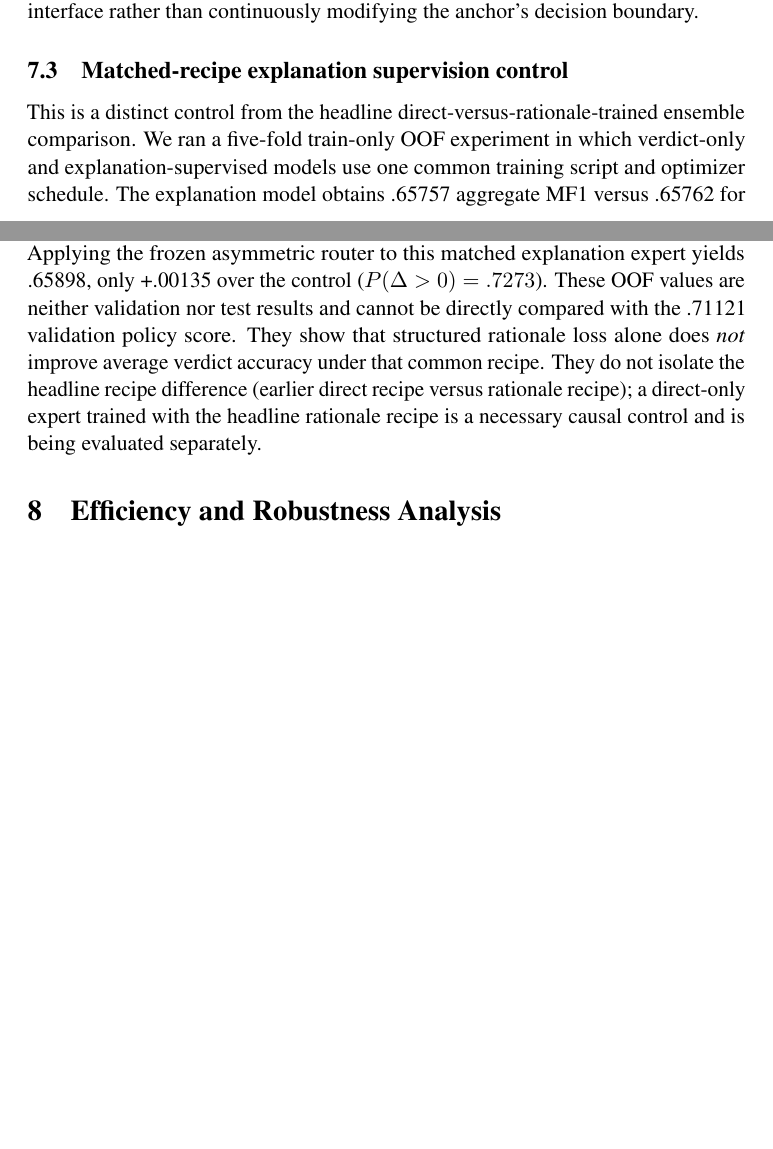
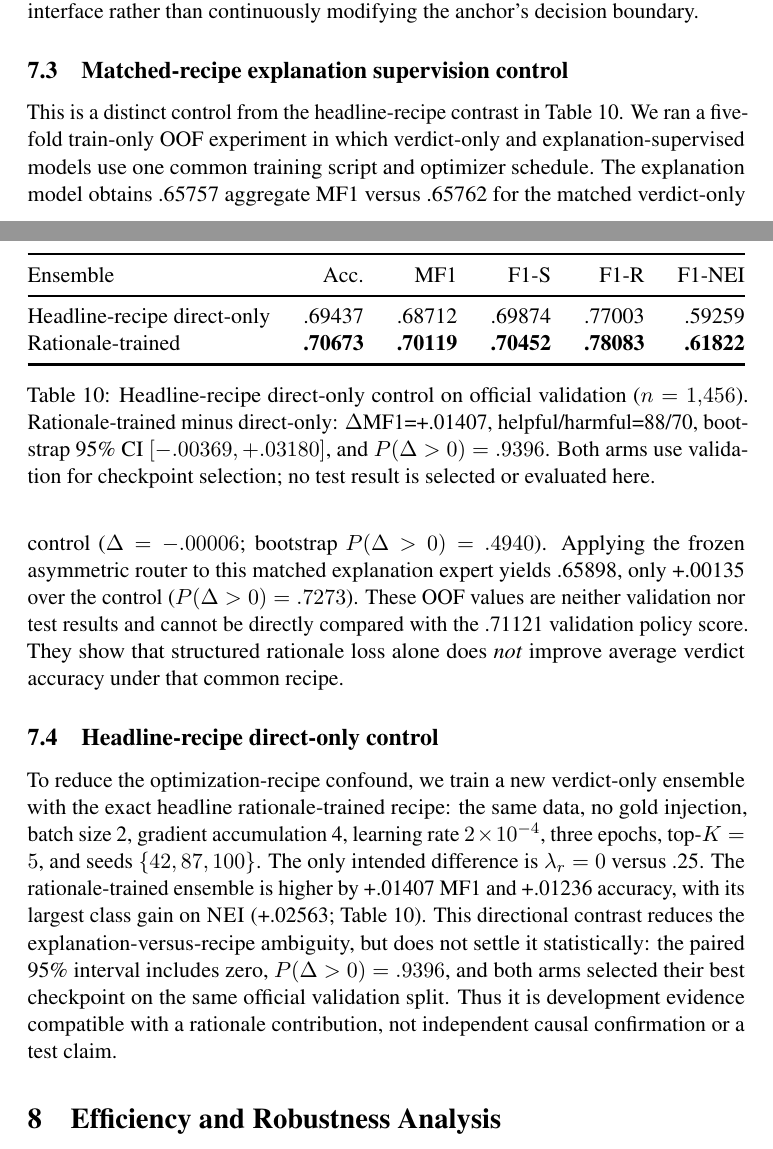
Before and after one commit to lee-vtruong/GraphCURE, a LaTeX paper (ACL_template/main.tex): two parts of pages 14 and 15 of 20 before the commit and two parts of pages 14 and 15 of 21 after it, joined at a grey line, cut so that both start at the same text, the shorter picture padded with empty space. Compiled offline with pdfLaTeX; a LaTeX package or settings file that is missing is left out.

Commit message:
Report headline recipe direct control

```diff
--- a/ACL_template/main.tex
+++ b/ACL_template/main.tex
@@ -301,7 +301,23 @@ Rationale-distilled selector & .6651 & .6460 & \textbf{.6098} & .5103\\
 Earlier interventions supplied useful diagnostics but did not establish a stable main method. A source-aware auxiliary ensemble reached .7080 MF1 on validation, yet its bootstrap probability against the compute-matched direct control was .9354, below the reported .95 reference threshold. Calibration and curriculum variants exhibited strong Fold-0 gains but degraded under fresh-fold confirmation. A counterfactual verdict curriculum improved Fold 0 by +.01654 MF1 versus its anchor, but aggregated confirmation was -.00104 versus the matched control. These negative outcomes motivate the CURE design choice: preserve a competent direct decision model and use a rationale-trained complementary signal through a constrained interface rather than continuously modifying the anchor's decision boundary.
 
 \subsection{Matched-recipe explanation supervision control}\label{sec:matched-exp}
-This is a distinct control from the headline direct-versus-rationale-trained ensemble comparison. We ran a five-fold train-only OOF experiment in which verdict-only and explanation-supervised models use one common training script and optimizer schedule. The explanation model obtains .65757 aggregate MF1 versus .65762 for the matched verdict-only control ($\Delta=-.00006$; bootstrap $P(\Delta>0)=.4940$). Applying the frozen asymmetric router to this matched explanation expert yields .65898, only +.00135 over the control ($P(\Delta>0)=.7273$). These OOF values are neither validation nor test results and cannot be directly compared with the .71121 validation policy score. They show that structured rationale loss alone does \emph{not} improve average verdict accuracy under that common recipe. They do not isolate the headline recipe difference (earlier direct recipe versus rationale recipe); a direct-only expert trained with the headline rationale recipe is a necessary causal control and is being evaluated separately.
+This is a distinct control from the headline-recipe contrast in Table~\ref{tab:headline-control}. We ran a five-fold train-only OOF experiment in which verdict-only and explanation-supervised models use one common training script and optimizer schedule. The explanation model obtains .65757 aggregate MF1 versus .65762 for the matched verdict-only control ($\Delta=-.00006$; bootstrap $P(\Delta>0)=.4940$). Applying the frozen asymmetric router to this matched explanation expert yields .65898, only +.00135 over the control ($P(\Delta>0)=.7273$). These OOF values are neither validation nor test results and cannot be directly compared with the .71121 validation policy score. They show that structured rationale loss alone does \emph{not} improve average verdict accuracy under that common recipe.
+
+\subsection{Headline-recipe direct-only control}\label{sec:headline-control}
+To reduce the optimization-recipe confound, we train a new verdict-only ensemble with the exact headline rationale-trained recipe: the same data, no gold injection, batch size 2, gradient accumulation 4, learning rate $2\times10^{-4}$, three epochs, top-$K=5$, and seeds $\{42,87,100\}$. The only intended difference is $\lambda_r=0$ versus .25. The rationale-trained ensemble is higher by +.01407 MF1 and +.01236 accuracy, with its largest class gain on \textsc{NEI} (+.02563; Table~\ref{tab:headline-control}). This directional contrast reduces the explanation-versus-recipe ambiguity, but does not settle it statistically: the paired 95\% interval includes zero, $P(\Delta>0)=.9396$, and both arms selected their best checkpoint on the same official validation split. Thus it is development evidence compatible with a rationale contribution, not independent causal confirmation or a test claim.
+
+\begin{table}[t]
+\centering\scriptsize
+\resizebox{\columnwidth}{!}{\begin{tabular}{@{}lrrrrr@{}}
+\toprule
+Ensemble & Acc. & MF1 & F1-S & F1-R & F1-NEI\\
+\midrule
+Headline-recipe direct-only & .69437 & .68712 & .69874 & .77003 & .59259\\
+Rationale-trained & \textbf{.70673} & \textbf{.70119} & \textbf{.70452} & \textbf{.78083} & \textbf{.61822}\\
+\bottomrule
+\end{tabular}}
+\caption{Headline-recipe direct-only control on official validation ($n=1{,}456$). Rationale-trained minus direct-only: $\Delta$MF1=+.01407, helpful/harmful=88/70, bootstrap 95\% CI $[-.00369,+.03180]$, and $P(\Delta>0)=.9396$. Both arms use validation for checkpoint selection; no test result is selected or evaluated here.}\label{tab:headline-control}
+\end{table}
 
 \section{Efficiency and Robustness Analysis}
 \subsection{Inference efficiency}
```
Also changed, not shown: ACL_template/main.pdf, ACL_template/main.tex (6 more changed lines).
